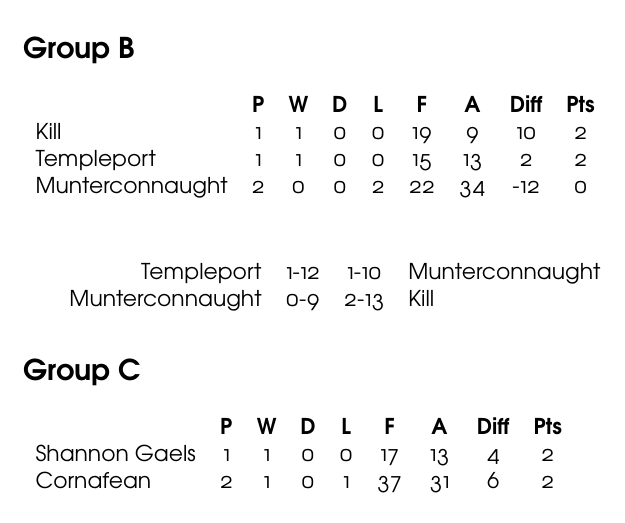
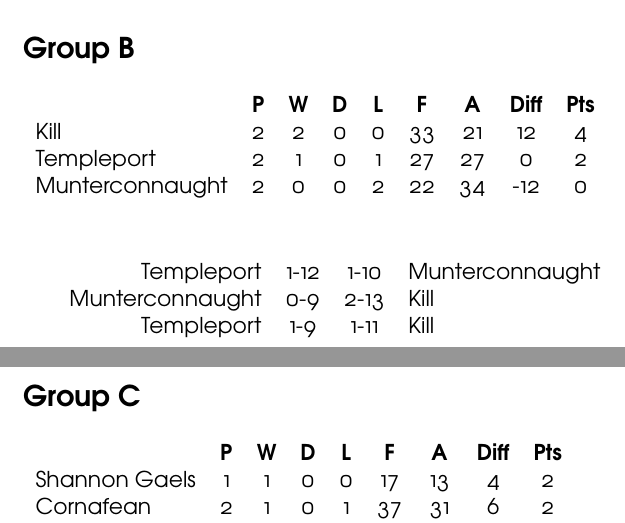
Before and after one commit to mgriffin/Latex-Projects, a LaTeX document (junior_championship_2013/results.tex): part of page 1 of 2 before the commit and two parts of pages 1 and 2 of 2 after it, the two joined at a grey line, cut so that both start at the same text. Compiled offline with XeLaTeX.

Commit message:
Adds round three results to group B

```diff
--- a/junior_championship_2013/results.tex
+++ b/junior_championship_2013/results.tex
@@ -42,8 +42,8 @@ Arva & 3-21 & 0-5 & Maghera
 
 \begin{tabular}{lcccccccc}
  & \textbf{P} & \textbf{W} & \textbf{D} & \textbf{L} & \textbf{F} & \textbf{A} & \textbf{Diff} & \textbf{Pts} \\
-Kill & 1 & 1 & 0 & 0 & 19 & 9 & 10 & 2 \\
-Templeport & 1 & 1 & 0 & 0 & 15 & 13 & 2 & 2 \\
+Kill & 2 & 2 & 0 & 0 & 33 & 21 & 12 & 4 \\
+Templeport & 2 & 1 & 0 & 1 & 27 & 27 & 0 & 2 \\
 Munterconnaught & 2 & 0 & 0 & 2 & 22 & 34 & -12 & 0 \\
 \end{tabular}
 
@@ -52,6 +52,7 @@ Munterconnaught & 2 & 0 & 0 & 2 & 22 & 34 & -12 & 0 \\
 \begin{tabular}{rccl}
 Templeport & 1-12 & 1-10 & Munterconnaught \\
 Munterconnaught & 0-9 & 2-13 & Kill \\
+Templeport & 1-9 & 1-11 & Kill \\
 \end{tabular}
 
 \section*{Group C}
```
